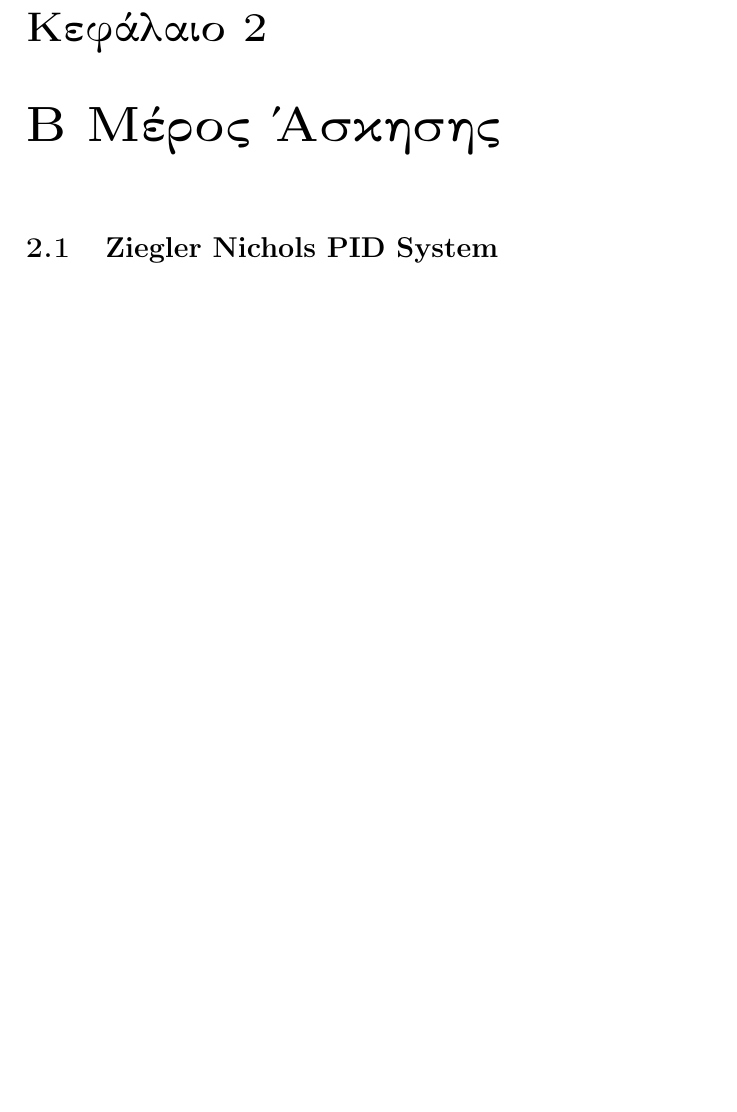
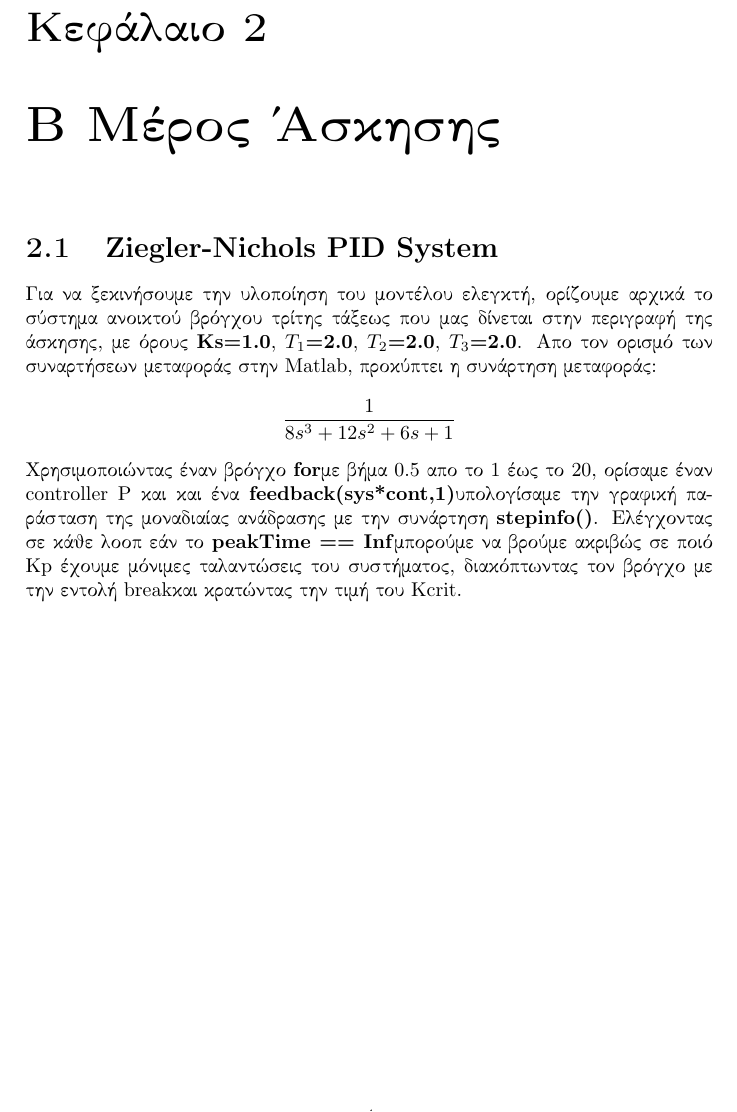
Before and after one commit to arelli/SYS_Elegxou1, a LaTeX document (lab1/report1.tex): part of page 5 of 5, cut so that both start at the same text, the shorter picture padded with empty space. Compiled offline with pdfLaTeX.

Commit message:
slowly adding parts of the ZN method documentation

```diff
--- a/lab1/report1.tex
+++ b/lab1/report1.tex
@@ -99,9 +99,20 @@
     \label{fig:first_all_plots}
 \end{figure}
 \end{center}
+
+
 \chapter{B Μέρος Άσκησης}
-\section{\en Ziegler Nichols PID System\gr}
+\section{\en Ziegler-Nichols PID System\gr}
 
+
+Για να ξεκινήσουμε την υλοποίηση του μοντέλου ελεγκτή, ορίζουμε αρχικά το σύστημα ανοικτού βρόγχου τρίτης τάξεως που μας δίνεται στην περιγραφή της άσκησης, με
+όρους \en \textbf{Ks=1.0}, \textbf{$T_1$=2.0}, \textbf{$T_2$=2.0}, \textbf{$T_3$=2.0}. \gr
+Απο τον ορισμό των συναρτήσεων μεταφοράς στην \en Matlab\gr , προκύπτει η συνάρτηση μεταφοράς:
+\[ \frac{1}{8s^3+12s^2+6s+1}\]
+Χρησιμοποιώντας έναν βρόγχο \en \textbf{for}\gr με βήμα 0.5 απο το 1 έως το 20, ορίσαμε έναν \en controller P \gr και και ένα \en \textbf{feedback(sys*cont,1)}\gr
+υπολογίσαμε την γραφική παράσταση της μοναδιαίας ανάδρασης με την συνάρτηση \en \textbf{stepinfo()}\gr. Ελέγχοντας σε κάθε loop εάν το \en \textbf{peakTime == Inf}\gr
+μπορούμε να βρούμε ακριβώς σε ποιό \en Kp \gr έχουμε μόνιμες ταλαντώσεις του συστήματος, διακόπτωντας τον βρόγχο με την εντολή \en break\gr και κρατώντας την τιμή
+του \en Kcrit\gr.
 
 
 
```
